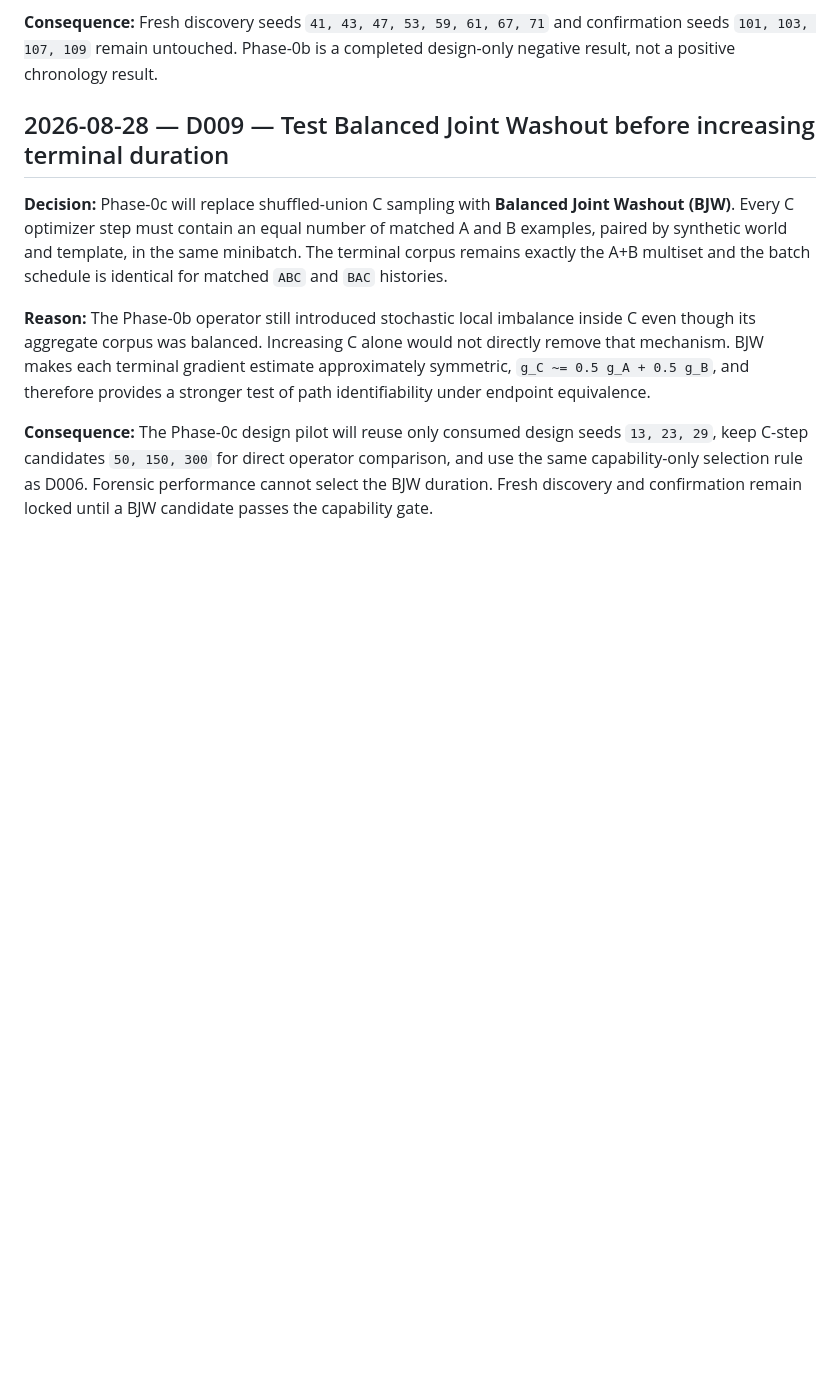
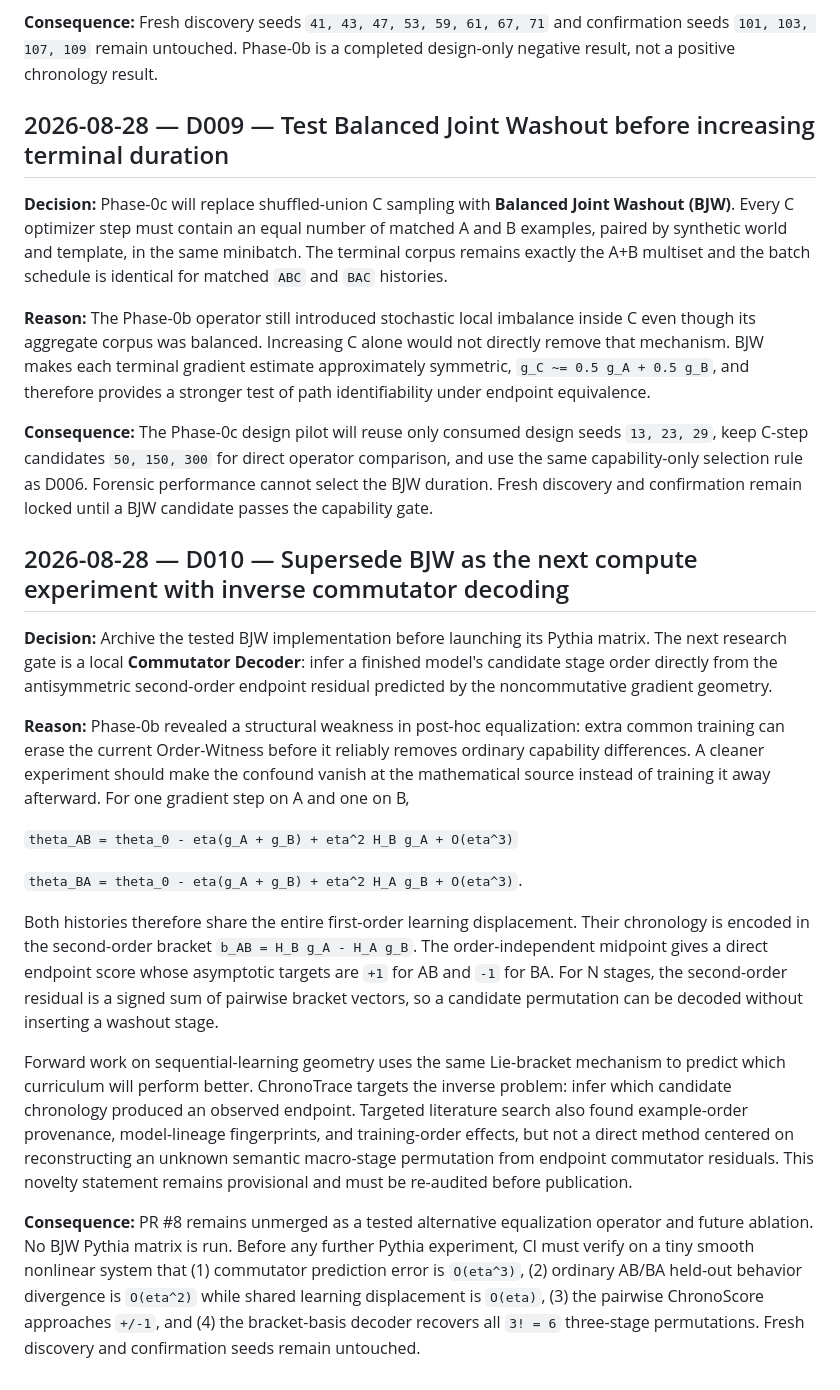
Before and after one commit to Null-Square/chronotrace, a Markdown page: docs/DECISIONS.md, the part around the change. Rendered like a GitHub page; blank space fills up the shorter version.

Commit message:
docs: supersede washout compute with inverse commutator gate

```diff
--- a/docs/DECISIONS.md
+++ b/docs/DECISIONS.md
@@ -69,3 +69,19 @@ Use this file for decisions that can affect interpretation of results. Add entri
 **Reason:** The Phase-0b operator still introduced stochastic local imbalance inside C even though its aggregate corpus was balanced. Increasing C alone would not directly remove that mechanism. BJW makes each terminal gradient estimate approximately symmetric, `g_C ~= 0.5 g_A + 0.5 g_B`, and therefore provides a stronger test of path identifiability under endpoint equivalence.
 
 **Consequence:** The Phase-0c design pilot will reuse only consumed design seeds `13, 23, 29`, keep C-step candidates `50, 150, 300` for direct operator comparison, and use the same capability-only selection rule as D006. Forensic performance cannot select the BJW duration. Fresh discovery and confirmation remain locked until a BJW candidate passes the capability gate.
+
+## 2026-08-28 — D010 — Supersede BJW as the next compute experiment with inverse commutator decoding
+
+**Decision:** Archive the tested BJW implementation before launching its Pythia matrix. The next research gate is a local **Commutator Decoder**: infer a finished model's candidate stage order directly from the antisymmetric second-order endpoint residual predicted by the noncommutative gradient geometry.
+
+**Reason:** Phase-0b revealed a structural weakness in post-hoc equalization: extra common training can erase the current Order-Witness before it reliably removes ordinary capability differences. A cleaner experiment should make the confound vanish at the mathematical source instead of training it away afterward. For one gradient step on A and one on B,
+
+`theta_AB = theta_0 - eta(g_A + g_B) + eta^2 H_B g_A + O(eta^3)`
+
+`theta_BA = theta_0 - eta(g_A + g_B) + eta^2 H_A g_B + O(eta^3)`.
+
+Both histories therefore share the entire first-order learning displacement. Their chronology is encoded in the second-order bracket `b_AB = H_B g_A - H_A g_B`. The order-independent midpoint gives a direct endpoint score whose asymptotic targets are `+1` for AB and `-1` for BA. For N stages, the second-order residual is a signed sum of pairwise bracket vectors, so a candidate permutation can be decoded without inserting a washout stage.
+
+Forward work on sequential-learning geometry uses the same Lie-bracket mechanism to predict which curriculum will perform better. ChronoTrace targets the inverse problem: infer which candidate chronology produced an observed endpoint. Targeted literature search also found example-order provenance, model-lineage fingerprints, and training-order effects, but not a direct method centered on reconstructing an unknown semantic macro-stage permutation from endpoint commutator residuals. This novelty statement remains provisional and must be re-audited before publication.
+
+**Consequence:** PR #8 remains unmerged as a tested alternative equalization operator and future ablation. No BJW Pythia matrix is run. Before any further Pythia experiment, CI must verify on a tiny smooth nonlinear system that (1) commutator prediction error is `O(eta^3)`, (2) ordinary AB/BA held-out behavior divergence is `O(eta^2)` while shared learning displacement is `O(eta)`, (3) the pairwise ChronoScore approaches `+/-1`, and (4) the bracket-basis decoder recovers all `3! = 6` three-stage permutations. Fresh discovery and confirmation seeds remain untouched.
```
